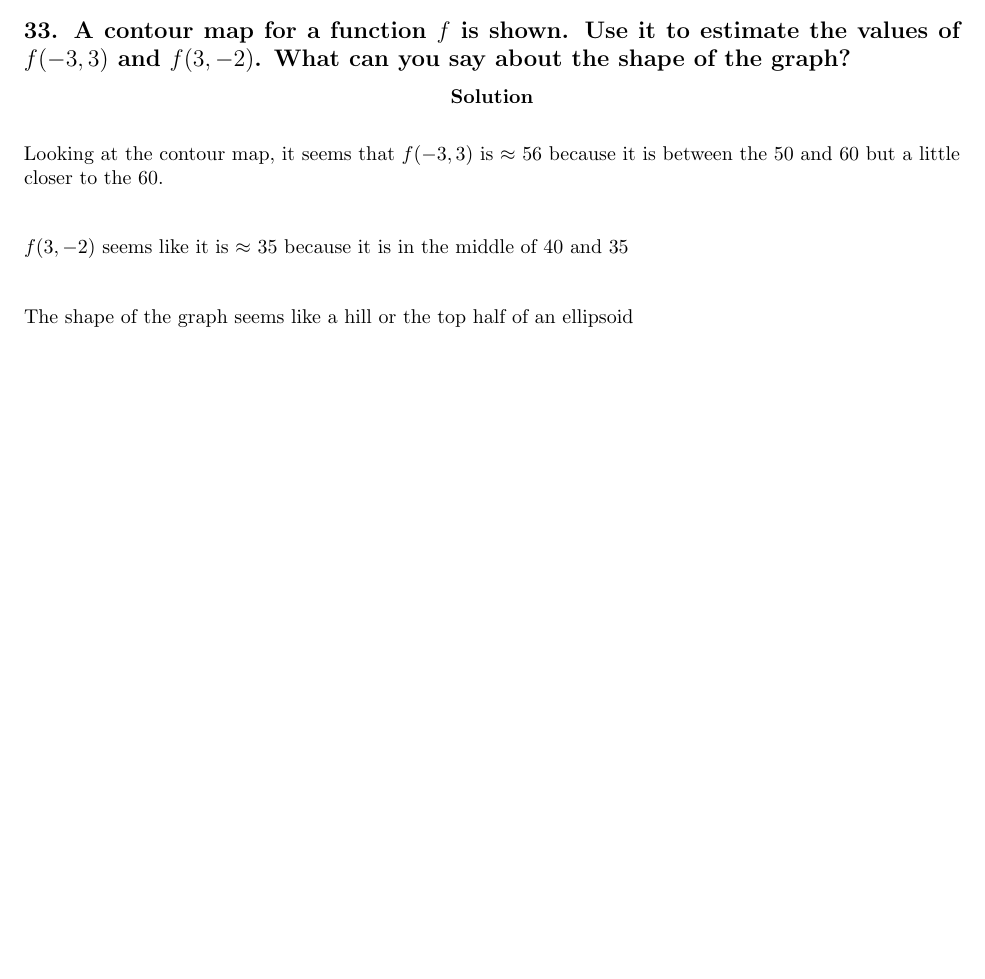
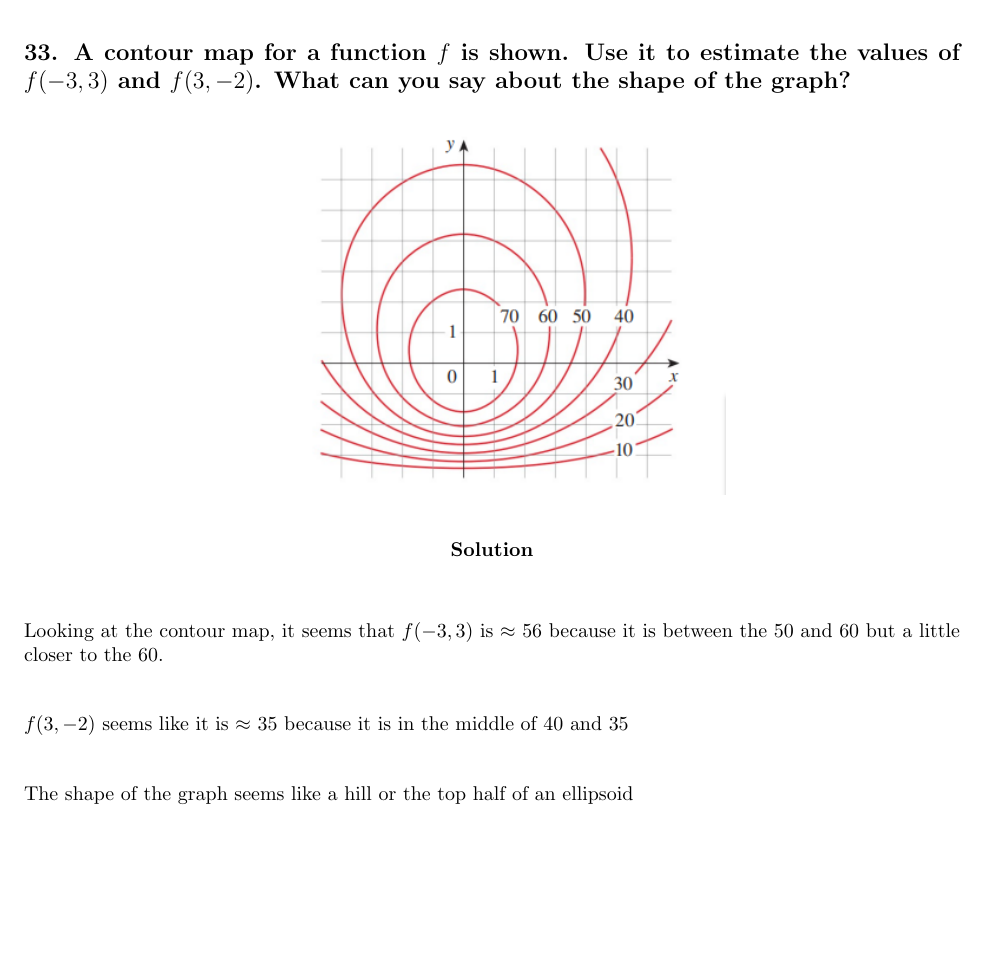
Before and after one commit to zeapsu/math-173, a LaTeX document (Ch14/s1.tex): part of page 8 of 19 before the commit and part of page 9 of 20 after it, cut so that both start at the same text, the shorter picture padded with empty space. Compiled offline with pdfLaTeX.

Commit message:
fix fig location

```diff
--- a/Ch14/s1.tex
+++ b/Ch14/s1.tex
@@ -509,23 +509,22 @@ Sketch the graph of the function
     \intertext{The graph of $f(x,y) = \cos (xy)$ is II}
     \intertext{Process of elimination :) (please don't dock me points for this)}
 \end{align*}
-
+\newpage
 \subsection*{33. A contour map for a function $f$ is shown. Use it to estimate the values of $f(-3, 3)$ and $f(3, -2)$. What can you say about the shape of the graph?}
 
-\begin{figure}
+\begin{figure}[h]
     \begin{center}
         \includegraphics[width=0.5\textwidth]{figures/33.png}
     \end{center}
 \end{figure}
 
 \centerline{\textbf{Solution}}
-
 \begin{align*}
     \intertext{Looking at the contour map, it seems that $f(-3, 3)$ is $\approx$ 56 because it is between the 50 and 60 but a little closer to the 60.}
     \intertext{$f(3, -2)$ seems like it is $\approx$ 35 because it is in the middle of 40 and 35}
     \intertext{The shape of the graph seems like a hill or the top half of an ellipsoid}
 \end{align*}
-
+\newpage
 \subsection*{45, 47 \& 51}
 
 Draw a contour map of the function showing several level curves.
```
Also changed, not shown: Ch14/s1.pdf.
